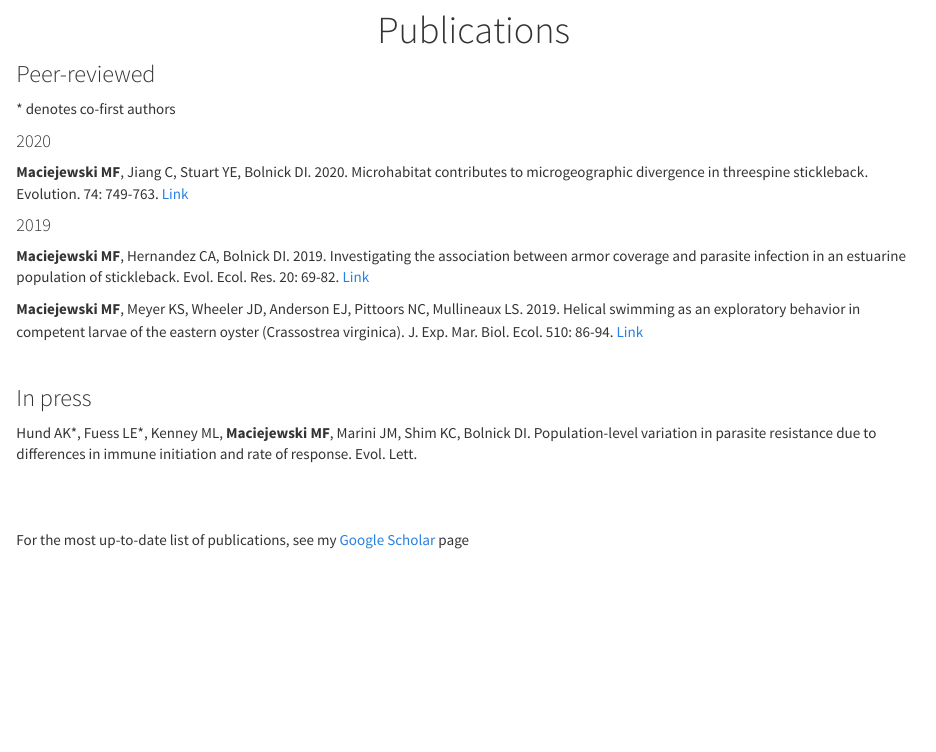
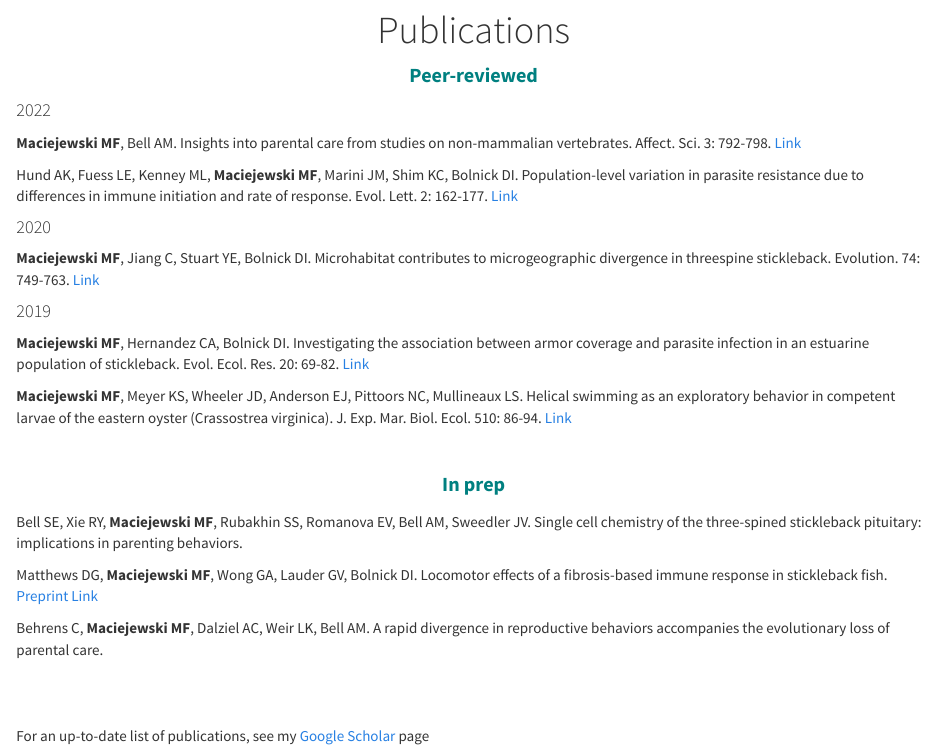
Before and after one commit to meghan-maciejewski/meghan-maciejewski.github.io, an R Markdown document (publications.Rmd): the page in a window 1100 px wide, from 80 px down. Rendered offline with R 4.5, knitr and Pandoc, with nearby package versions; a font, style sheet, LaTeX package, included part or bibliography that could not be used is replaced or left out.

Commit message:
update about page

```diff
--- a/publications.Rmd
+++ b/publications.Rmd
@@ -12 +14,4 @@ h1.title {
 
+#### 2022
+**Maciejewski MF**, Bell AM. Insights into parental care from studies on non-mammalian vertebrates. Affect. Sci. 3: 792-798. [Link](https://link.springer.com/article/10.1007/s42761-022-00127-4)
+\
@@ -14,24 +18,36 @@ h1.title {
 
+Hund AK, Fuess LE, Kenney ML, **Maciejewski MF**, Marini JM, Shim KC, Bolnick DI. Population-level variation in parasite resistance due to differences in immune initiation and rate of response. Evol. Lett. 2: 162-177.
+[Link](https://academic.oup.com/evlett/article/6/2/162/6697311)
+\
+\
 
 #### 2020
-
-**Maciejewski MF**, Jiang C, Stuart YE, Bolnick DI. 2020. Microhabitat contributes to microgeographic divergence in threespine stickleback. Evolution. 74: 749-763. [Link](https://onlinelibrary.wiley.com/doi/abs/10.1111/evo.13942)
-
+**Maciejewski MF**, Jiang C, Stuart YE, Bolnick DI. Microhabitat contributes to microgeographic divergence in threespine stickleback. Evolution. 74: 749-763. [Link](https://onlinelibrary.wiley.com/doi/abs/10.1111/evo.13942)
+\
 
 #### 2019
+**Maciejewski MF**, Hernandez CA, Bolnick DI. Investigating the association between armor coverage and parasite infection in an estuarine population of stickleback. Evol. Ecol. Res. 20: 69-82. [Link](http://www.evolutionary-ecology.com/issues/v20/n01/ffar3183.pdf)
+\
 
-**Maciejewski MF**, Hernandez CA, Bolnick DI. 2019. Investigating the association between armor coverage and parasite infection in an estuarine population of stickleback. Evol. Ecol. Res. 20: 69-82. [Link](http://www.evolutionary-ecology.com/issues/v20/n01/ffar3183.pdf)
-
-**Maciejewski MF**, Meyer KS, Wheeler JD, Anderson EJ, Pittoors NC, Mullineaux LS. 2019. Helical swimming as an exploratory behavior in competent larvae of the eastern oyster (Crassostrea virginica). J. Exp. Mar. Biol. Ecol. 510: 86-94. [Link](https://www.sciencedirect.com/science/article/pii/S0022098118302879)
-
+**Maciejewski MF**, Meyer KS, Wheeler JD, Anderson EJ, Pittoors NC, Mullineaux LS. Helical swimming as an exploratory behavior in competent larvae of the eastern oyster (Crassostrea virginica). J. Exp. Mar. Biol. Ecol. 510: 86-94. [Link](https://www.sciencedirect.com/science/article/pii/S0022098118302879)
+\
 
 \
 
-### In press
+<div align="center">
+[In prep]{style="color: teal; font-size: 15pt; font-weight: bold"}
+</div>
 
-Hund AK\*, Fuess LE\*, Kenney ML, **Maciejewski MF**, Marini JM, Shim KC, Bolnick DI. Population-level variation in parasite resistance due to differences in immune initiation and rate of response. Evol. Lett.
+Bell SE, Xie RY, **Maciejewski MF**, Rubakhin SS, Romanova EV, Bell AM, Sweedler JV. Single cell chemistry of the three-spined stickleback pituitary: implications in parenting behaviors.
+\
+
+Matthews DG, **Maciejewski MF**, Wong GA, Lauder GV, Bolnick DI. Locomotor effects of a fibrosis-based immune response in stickleback fish. [Preprint Link](https://www.biorxiv.org/content/10.1101/2023.06.24.546342v2)
+\
+
+Behrens C, **Maciejewski MF**, Dalziel AC, Weir LK, Bell AM. A rapid divergence in reproductive behaviors accompanies the evolutionary loss of parental care.
+
 
 \
 \
 
-For the most up-to-date list of publications, see my [Google Scholar](https://scholar.google.com/citations?user=EJt3cOkAAAAJ&hl=en) page
+For an up-to-date list of publications, see my [Google Scholar](https://scholar.google.com/citations?user=EJt3cOkAAAAJ&hl=en) page
```
Also changed, not shown: index.Rmd (+1 -1 lines), index.html, publications.html, publications.Rmd (5 more changed lines), 1 other file.
